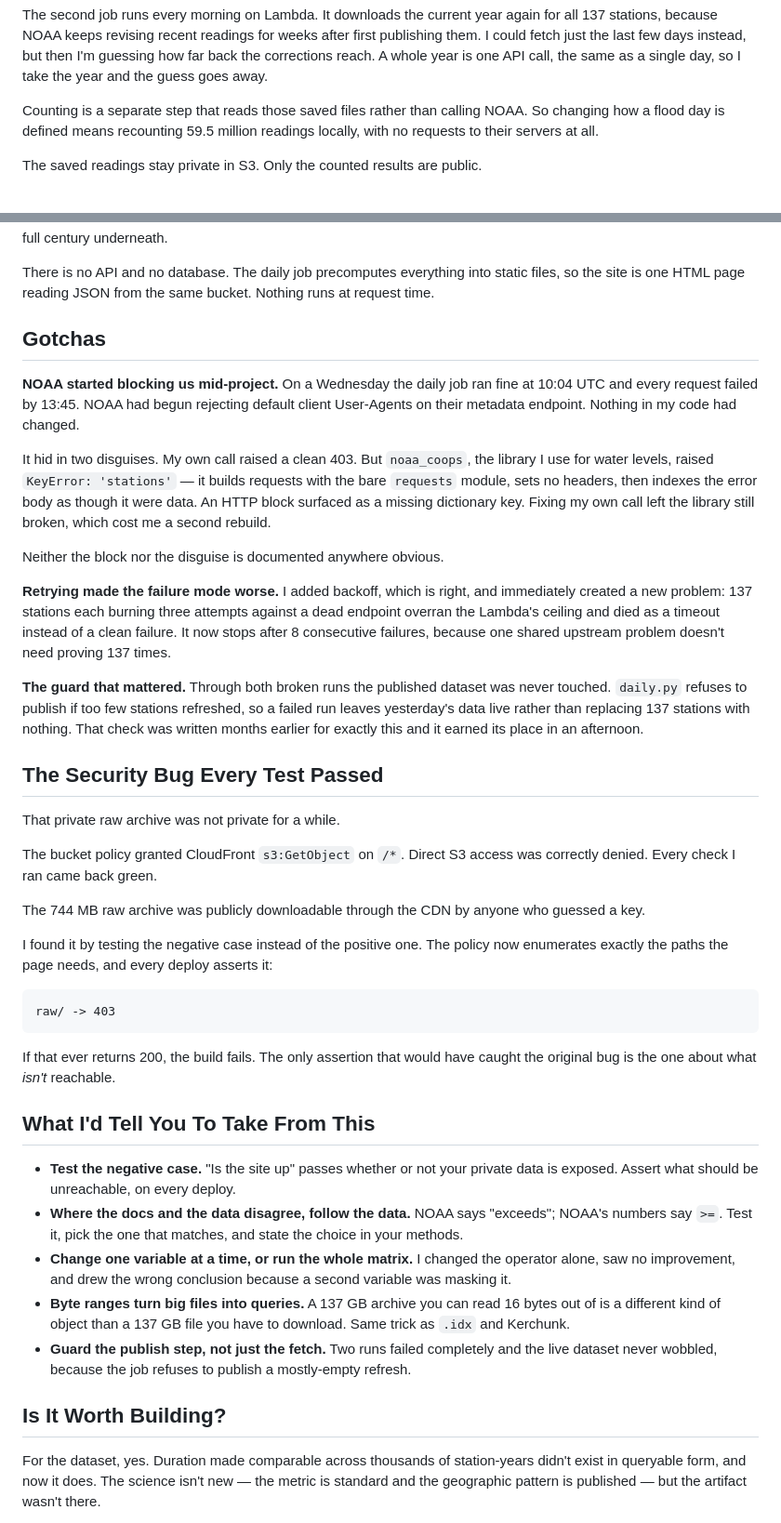
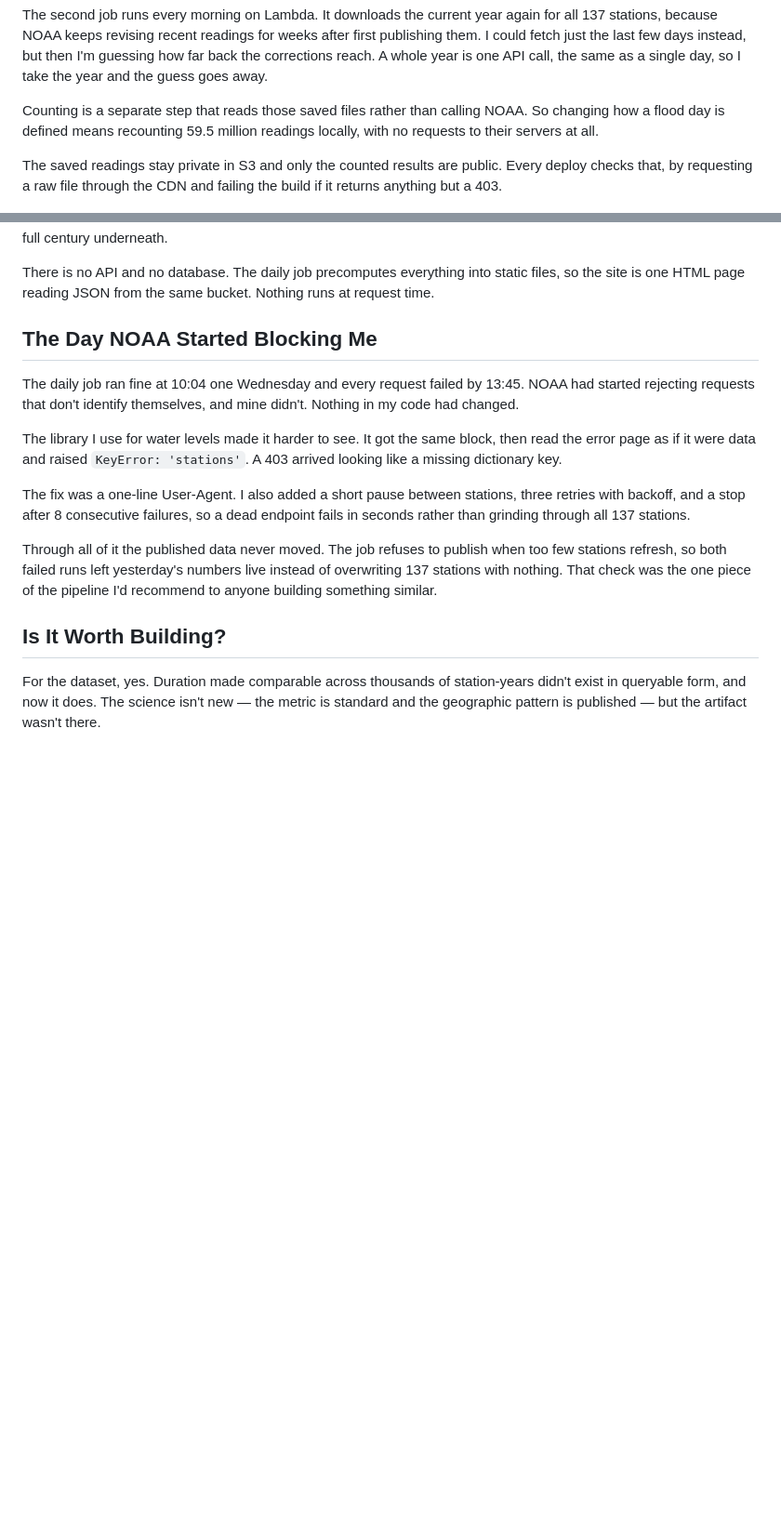
Before and after one commit to ajithmanmu/coastal-flood-days, a Markdown page: blog/noaa-counts-days-i-counted-hours.md, 2 parts joined by grey strips. Shown at 93% size. Rendered like a GitHub page; blank space fills up the shorter version.

Commit message:
Blog: cut the security section and the takeaways list, tighten the outage story
Three cuts, all on Ajith's read.

The security section went. Private data being private is the baseline, not an
achievement, and a section about it reads as self-flagellation. The only part
worth keeping is that it is asserted rather than assumed, which is now one
sentence in the pipeline section: every deploy requests a raw file through the
CDN and fails the build on anything but a 403.

"Gotchas" was a bin holding one story and two things that happen to everyone. It
is now "The Day NOAA Started Blocking Me", 174 words instead of 235, ending on
the design decision rather than the anecdote: an upstream API changed, my code
did not, and the published data never moved.

Also removed a claim that was simply false -- "I wrote that check months earlier"
in a project that is two weeks old.

The takeaways list went too. Three of its five points were standard practice and
the other two were already told properly in the sections where they happened.
Restating the post as bullets is the summary pattern VOICE.md rules out. The
verdict already names what I would reuse, so it closes the post instead.

1,969 words down to 1,618.

````diff
--- a/blog/noaa-counts-days-i-counted-hours.md
+++ b/blog/noaa-counts-days-i-counted-hours.md
@@ -34,7 +34,7 @@ The second job runs every morning on Lambda. It downloads the current year again
 
 Counting is a separate step that reads those saved files rather than calling NOAA. So changing how a flood day is defined means recounting 59.5 million readings locally, with no requests to their servers at all.
 
-The saved readings stay private in S3. Only the counted results are public.
+The saved readings stay private in S3 and only the counted results are public. Every deploy checks that, by requesting a raw file through the CDN and failing the build if it returns anything but a 403.
 
 ![The pipeline: one backfill, one daily refresh, and counting that never calls NOAA](diagram-pipeline.png)
 
@@ -102,41 +102,15 @@ The map is where and the scatter is how the two numbers relate: across is how of
 
 There is no API and no database. The daily job precomputes everything into static files, so the site is one HTML page reading JSON from the same bucket. Nothing runs at request time.
 
-## Gotchas
+## The Day NOAA Started Blocking Me
 
-**NOAA started blocking us mid-project.** On a Wednesday the daily job ran fine at 10:04 UTC and every request failed by 13:45. NOAA had begun rejecting default client User-Agents on their metadata endpoint. Nothing in my code had changed.
+The daily job ran fine at 10:04 one Wednesday and every request failed by 13:45. NOAA had started rejecting requests that don't identify themselves, and mine didn't. Nothing in my code had changed.
 
-It hid in two disguises. My own call raised a clean 403. But `noaa_coops`, the library I use for water levels, raised `KeyError: 'stations'` — it builds requests with the bare `requests` module, sets no headers, then indexes the error body as though it were data. An HTTP block surfaced as a missing dictionary key. Fixing my own call left the library still broken, which cost me a second rebuild.
+The library I use for water levels made it harder to see. It got the same block, then read the error page as if it were data and raised `KeyError: 'stations'`. A 403 arrived looking like a missing dictionary key.
 
-Neither the block nor the disguise is documented anywhere obvious.
+The fix was a one-line User-Agent. I also added a short pause between stations, three retries with backoff, and a stop after 8 consecutive failures, so a dead endpoint fails in seconds rather than grinding through all 137 stations.
 
-**Retrying made the failure mode worse.** I added backoff, which is right, and immediately created a new problem: 137 stations each burning three attempts against a dead endpoint overran the Lambda's ceiling and died as a timeout instead of a clean failure. It now stops after 8 consecutive failures, because one shared upstream problem doesn't need proving 137 times.
-
-**The guard that mattered.** Through both broken runs the published dataset was never touched. `daily.py` refuses to publish if too few stations refreshed, so a failed run leaves yesterday's data live rather than replacing 137 stations with nothing. That check was written months earlier for exactly this and it earned its place in an afternoon.
-
-## The Security Bug Every Test Passed
-
-That private raw archive was not private for a while.
-
-The bucket policy granted CloudFront `s3:GetObject` on `/*`. Direct S3 access was correctly denied. Every check I ran came back green.
-
-The 744 MB raw archive was publicly downloadable through the CDN by anyone who guessed a key.
-
-I found it by testing the negative case instead of the positive one. The policy now enumerates exactly the paths the page needs, and every deploy asserts it:
-
-```
-raw/ -> 403
-```
-
-If that ever returns 200, the build fails. The only assertion that would have caught the original bug is the one about what *isn't* reachable.
-
-## What I'd Tell You To Take From This
-
-- **Test the negative case.** "Is the site up" passes whether or not your private data is exposed. Assert what should be unreachable, on every deploy.
-- **Where the docs and the data disagree, follow the data.** NOAA says "exceeds"; NOAA's numbers say `>=`. Test it, pick the one that matches, and state the choice in your methods.
-- **Change one variable at a time, or run the whole matrix.** I changed the operator alone, saw no improvement, and drew the wrong conclusion because a second variable was masking it.
-- **Byte ranges turn big files into queries.** A 137 GB archive you can read 16 bytes out of is a different kind of object than a 137 GB file you have to download. Same trick as `.idx` and Kerchunk.
-- **Guard the publish step, not just the fetch.** Two runs failed completely and the live dataset never wobbled, because the job refuses to publish a mostly-empty refresh.
+Through all of it the published data never moved. The job refuses to publish when too few stations refresh, so both failed runs left yesterday's numbers live instead of overwriting 137 stations with nothing. That check was the one piece of the pipeline I'd recommend to anyone building something similar.
 
 ## Is It Worth Building?
 
````
